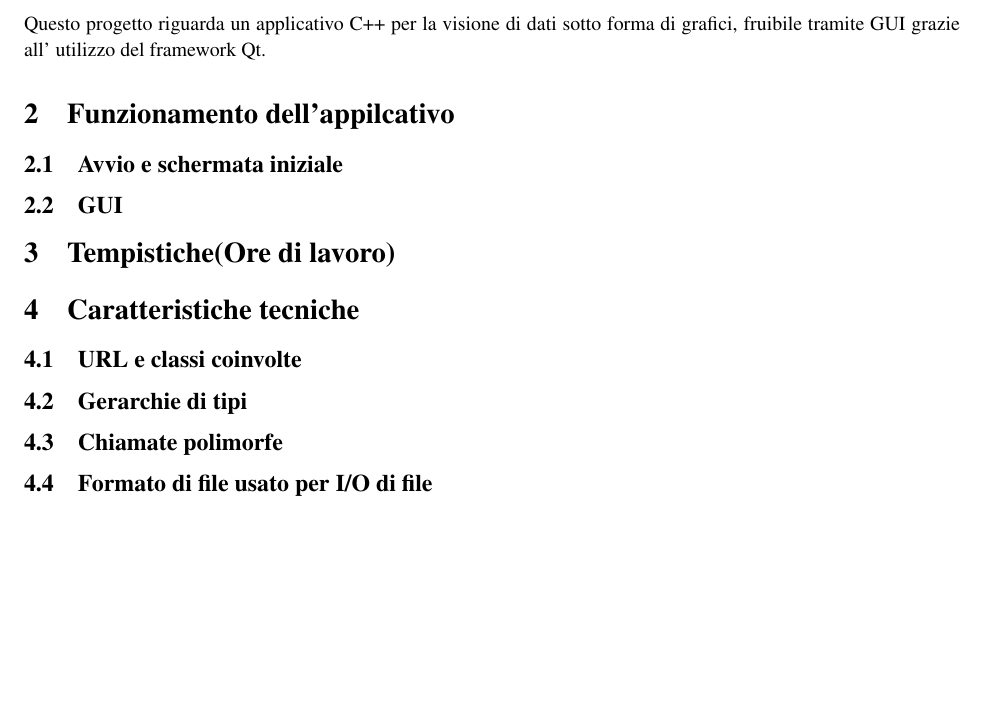
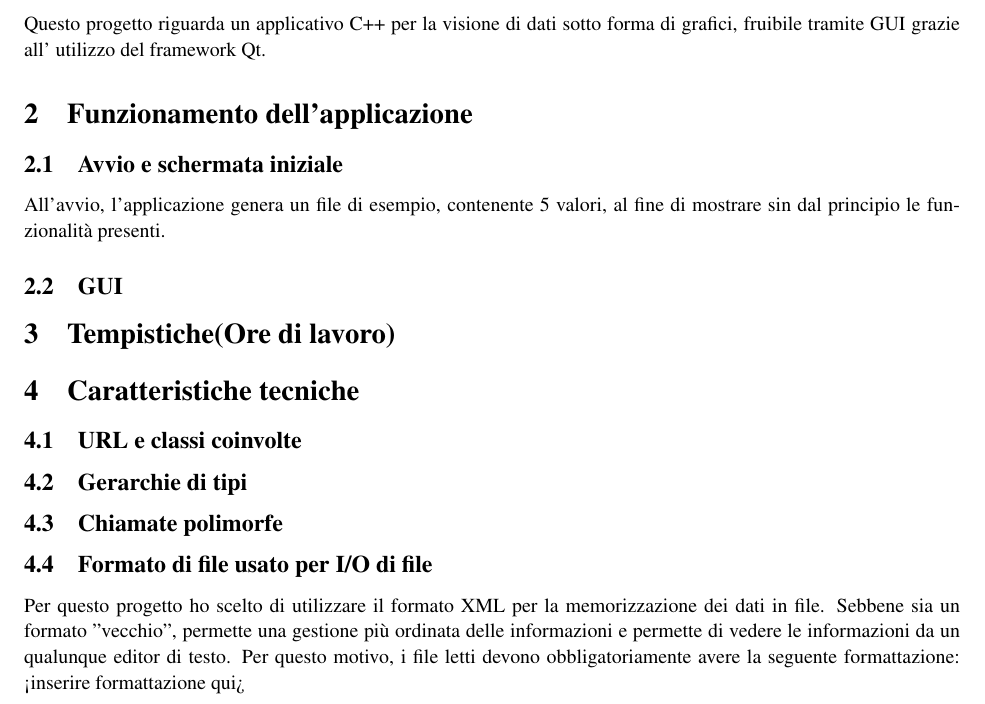
Before and after one commit to nicolabaesso/qtCharts, a LaTeX document (relazione.tex): part of page 3 of 3, cut so that both start at the same text, the shorter picture padded with empty space. Compiled offline with pdfLaTeX.

Commit message:
Update file

```diff
--- a/relazione.tex
+++ b/relazione.tex
@@ -68,8 +68,9 @@
     \newpage
     \section{Introduzione}
      Questo progetto riguarda un applicativo C++ per la visione di dati sotto forma di grafici, fruibile tramite GUI grazie all' utilizzo del framework Qt.
-    \section{Funzionamento dell'appilcativo}
+    \section{Funzionamento dell'applicazione}
     \subsection{Avvio e schermata iniziale}
+    All'avvio, l'applicazione genera un file di esempio, contenente 5 valori, al fine di mostrare sin dal principio le funzionalità presenti.
     \subsection{GUI}
     \section{Tempistiche(Ore di lavoro)}
     \section{Caratteristiche tecniche}
@@ -77,6 +78,8 @@
     \subsection{Gerarchie di tipi}
     \subsection{Chiamate polimorfe}
     \subsection{Formato di file usato per I/O di file}
+    Per questo progetto ho scelto di utilizzare il formato XML per la memorizzazione dei dati in file. Sebbene sia un formato "vecchio", permette una gestione più ordinata delle informazioni e permette di vedere le informazioni da un qualunque editor di testo.
+    Per questo motivo, i file letti devono obbligatoriamente avere la seguente formattazione: <inserire formattazione qui>
 	% That's it!
 
 \end{document}
```
